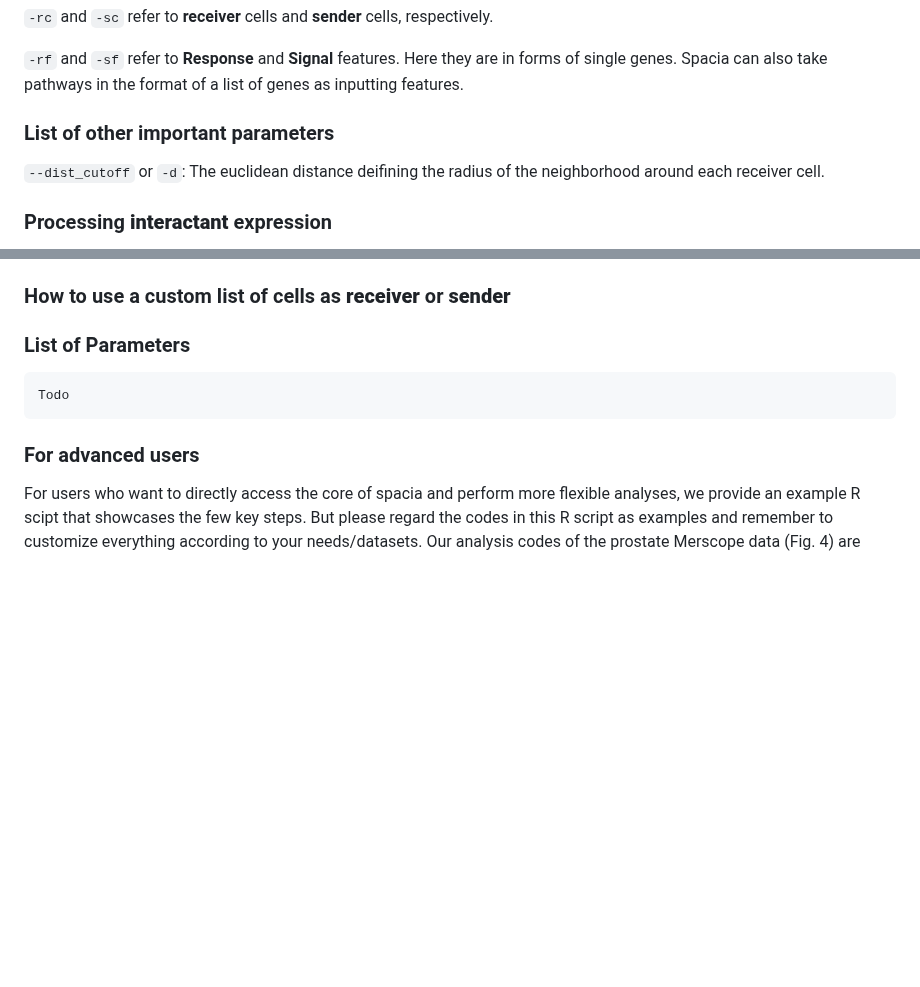
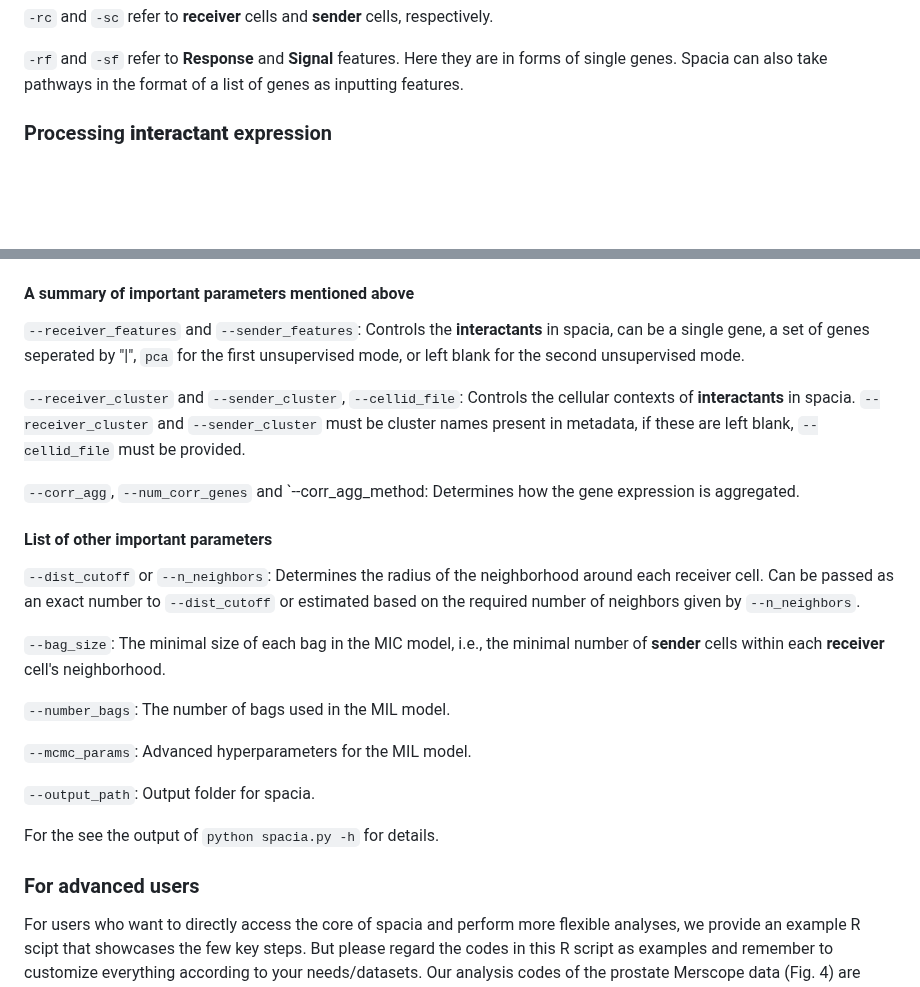
Before and after one commit to yunguan-wang/Spacia, a Markdown page: README.md, 2 parts joined by grey strips. Rendered like a GitHub page; blank space fills up the shorter version.

````diff
--- a/README.md
+++ b/README.md
@@ -62,8 +62,7 @@ Here, `counts.txt` is a cell-by-gene matrix in TX format. We expect the data to
 `-rc` and `-sc` refer to **receiver** cells and **sender** cells, respectively.
 
 `-rf` and `-sf` refer to **Response** and **Signal** features. Here they are in forms of single genes. Spacia can also take pathways in the format of a list of genes as inputting features.
-### List of other important parameters
-`--dist_cutoff` or `-d`: The euclidean distance deifining the radius of the neighborhood around each receiver cell.
+
 
 ### Processing **interactant** expression
 **Spacia employs several different workflows to calculate **interactant** expression in cells, aiming to handle use cases of disfferent purposes. The behavior is controled largely by the `--receiver_features` and `--sender_features` paramerters, and a few others by a lesser extent. **
@@ -73,12 +72,25 @@ Here, `counts.txt` is a cell-by-gene matrix in TX format. We expect the data to
 The list of genes can be passed as a string separted by "|", e.g., 'CD3E|CD4|CD8A'. It can be also passed by a csv files, with each genelist as a separated row, where the first element is the name of the genelist. These paramerters should be passed to `--receiver_features` or `--sender_features`.
 * Spacia can also be run in two unsupervised modes where the **interactant** is not provided. In the first unsupervised mode, spacia will transform the SRT data using the first 20 principal components, and use the transformed dimensions as **interactants**. ****This mode is not recommended for response genes, as the interactions predicted in this way are difficult to interpret.**** This mode can be set by passing `pca` to `--receiver_features` or `--sender_features`. In the second unsupervised mode, spacia will cluster the genes in the SRT data using hierarchical clustering and use the expression value of each cluster centroid as the **interactions**. This mode can be set by not passing any parameters to `--receiver_features` or `--sender_features`.
 
-### How to use a custom list of cells as **receiver** or **sender**
+#### A summary of important parameters mentioned above
+`--receiver_features` and `--sender_features`: Controls the **interactants** in spacia, can be a single gene, a set of genes seperated by "|", `pca` for the first unsupervised mode, or left blank for the second unsupervised mode.
 
-### List of Parameters
-```
-Todo
-```
+`--receiver_cluster` and `--sender_cluster`, `--cellid_file`: Controls the cellular contexts of **interactants** in spacia. `--receiver_cluster` and `--sender_cluster` must be cluster names present in metadata, if these are left blank, `--cellid_file` must be provided.
+
+ `--corr_agg`, `--num_corr_genes` and `--corr_agg_method: Determines how the gene expression is aggregated.
+
+#### List of other important parameters
+`--dist_cutoff` or `--n_neighbors`: Determines the radius of the neighborhood around each receiver cell. Can be passed as an exact number to `--dist_cutoff` or estimated based on the required number of neighbors given by `--n_neighbors`.
+
+`--bag_size`: The minimal size of each bag in the MIC model, i.e., the minimal number of **sender** cells within each **receiver** cell's neighborhood.
+
+`--number_bags`: The number of bags used in the MIL model.
+
+`--mcmc_params`: Advanced hyperparameters for the MIL model.
+
+`--output_path`: Output folder for spacia.
+
+For the see the output of ```python spacia.py -h``` for details.
 
 ### For advanced users
 For users who want to directly access the core of spacia and perform more flexible analyses, we provide an example R scipt that showcases the few key steps. But please regard the codes in this R script as examples and remember to customize everything according to your needs/datasets. Our analysis codes of the prostate Merscope data (Fig. 4) are derived based on this R script. But the major pre-processing, inference, and post-processing steps shown in this R script are all consistent with those in our main spacia API.
````
